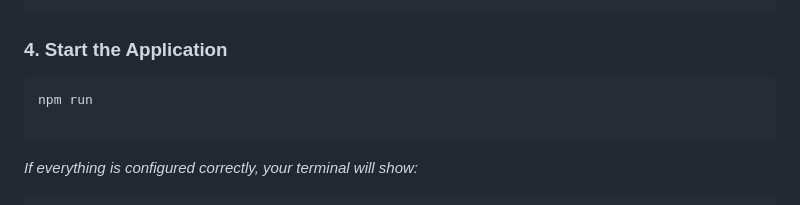
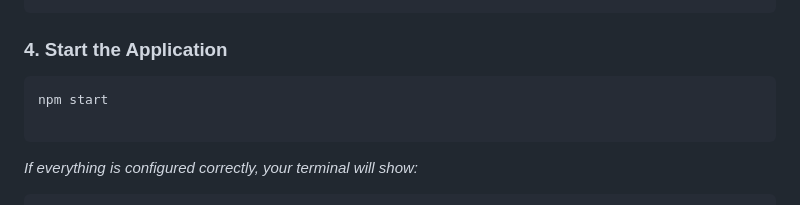
Before and after one commit to mianwerad007/trust-safe-services-invoice-manager, a Markdown page: README.md, the part around the change. GitHub-like rendering.

````diff
--- a/README.md
+++ b/README.md
@@ -91,7 +91,7 @@ npm install
 ### 4. Start the Application
 
 ```bash
-npm run
+npm start
 
 ```
 
````
